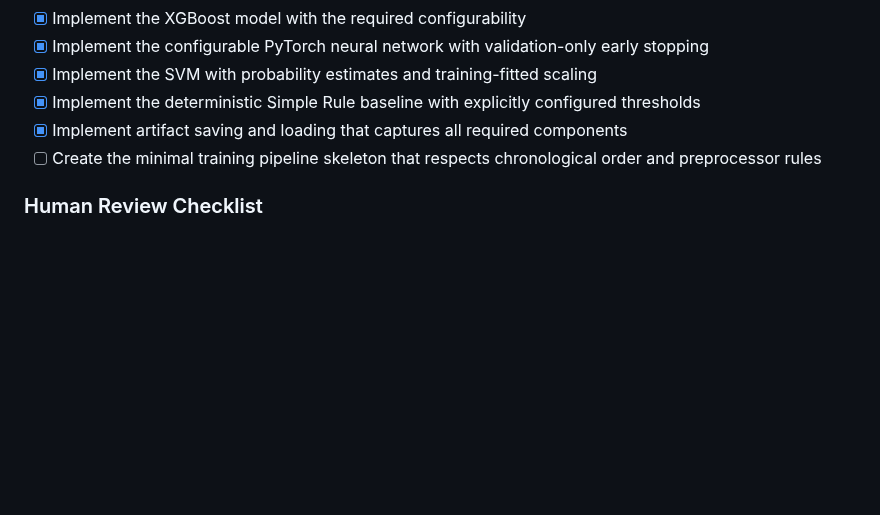
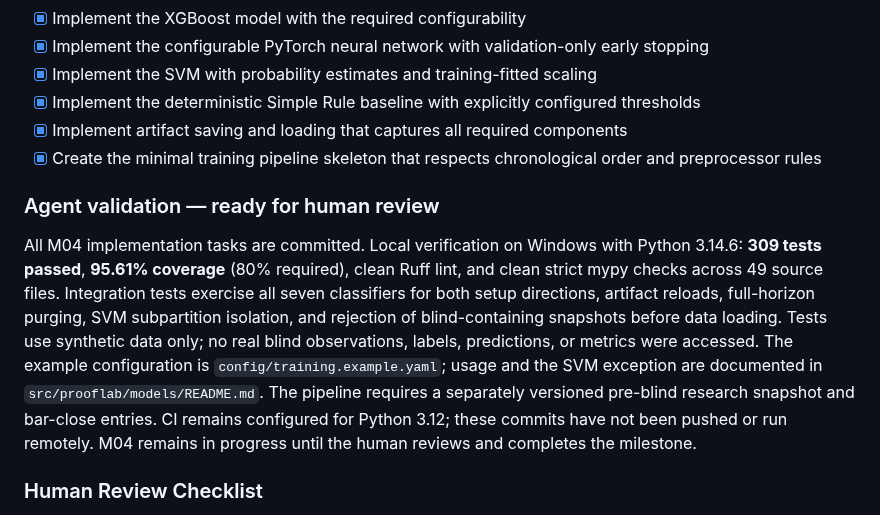
Before and after one commit to proof-lab/proof-lab, a Markdown page: PROGRESS.md, the part around the change. GitHub-like rendering; blank space fills up the shorter version.

Commit message:
chore(`/`): mark training pipeline ready for review in `PROGRESS.md`
Mark the training pipeline task complete and record the full regression, coverage, lint, typing, and synthetic-data isolation results with the implementation usage paths.

Present the completed M04 implementation for human review while preserving the in-progress milestone status, human review checkboxes, and untouched blind test.

```diff
--- a/PROGRESS.md
+++ b/PROGRESS.md
@@ -202,7 +202,11 @@ A minimal training pipeline skeleton should execute: Load Dataset → Validate
 - [x] Implement the SVM with probability estimates and training-fitted scaling
 - [x] Implement the deterministic Simple Rule baseline with explicitly configured thresholds
 - [x] Implement artifact saving and loading that captures all required components
-- [ ] Create the minimal training pipeline skeleton that respects chronological order and preprocessor rules
+- [x] Create the minimal training pipeline skeleton that respects chronological order and preprocessor rules
+
+### Agent validation — ready for human review
+
+All M04 implementation tasks are committed. Local verification on Windows with Python 3.14.6: **309 tests passed**, **95.61% coverage** (80% required), clean Ruff lint, and clean strict mypy checks across 49 source files. Integration tests exercise all seven classifiers for both setup directions, artifact reloads, full-horizon purging, SVM subpartition isolation, and rejection of blind-containing snapshots before data loading. Tests use synthetic data only; no real blind observations, labels, predictions, or metrics were accessed. The example configuration is `config/training.example.yaml`; usage and the SVM exception are documented in `src/prooflab/models/README.md`. The pipeline requires a separately versioned pre-blind research snapshot and bar-close entries. CI remains configured for Python 3.12; these commits have not been pushed or run remotely. M04 remains in progress until the human reviews and completes the milestone.
 
 ### Human Review Checklist
 
```
